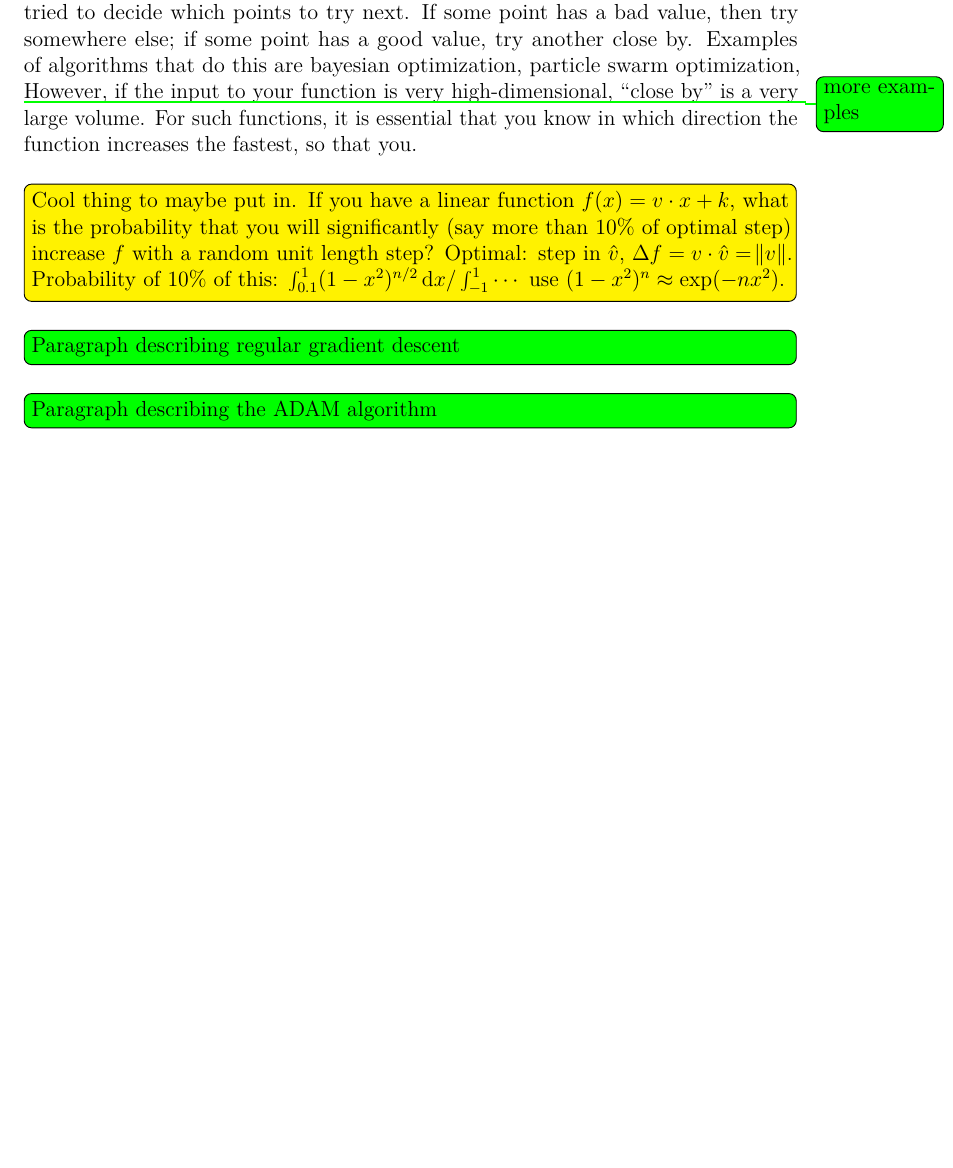
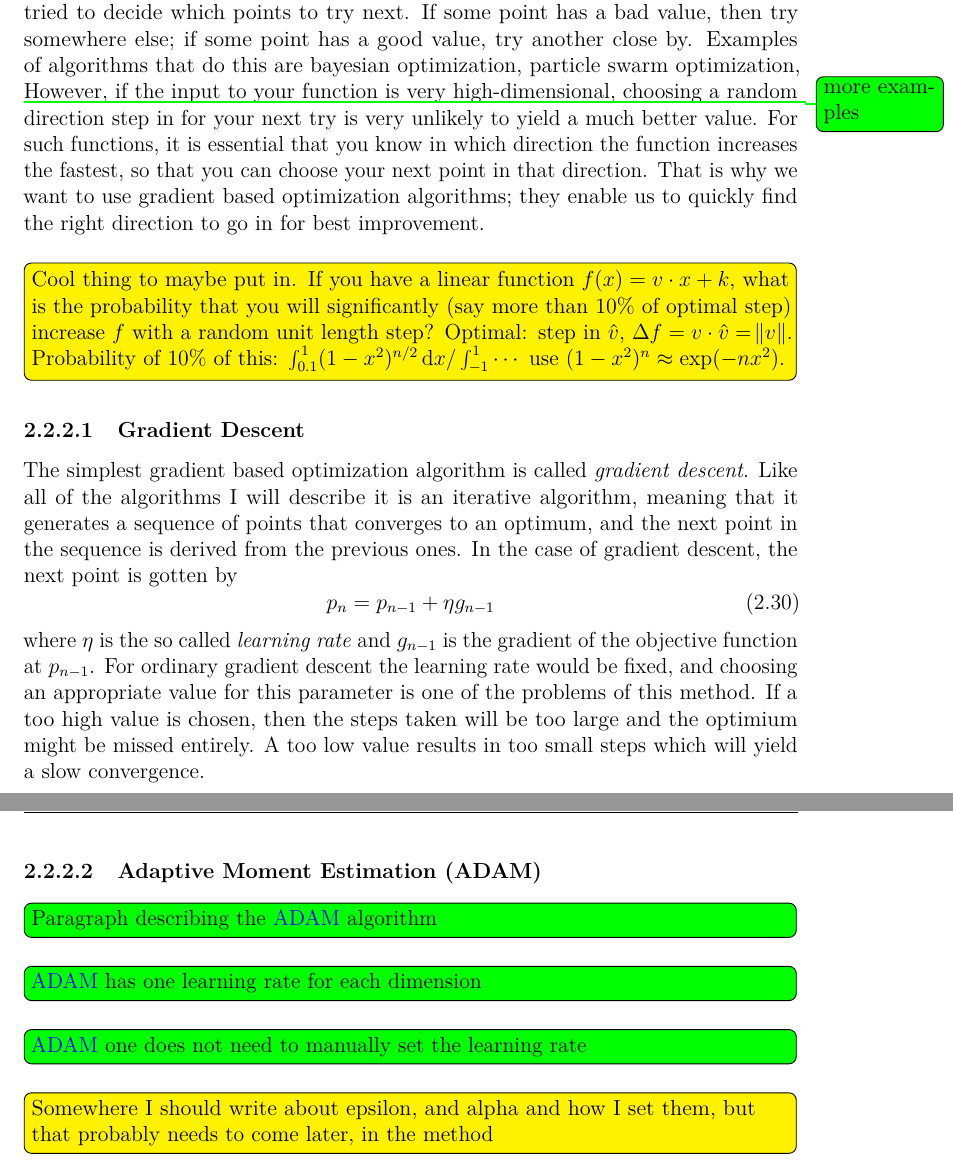
Before and after one commit to hamdav/masters-thesis, a LaTeX thesis (main.tex, which reads chapters/theory.tex): part of page 19 of 28 before the commit and two parts of pages 19 and 20 of 29 after it, the two joined at a grey line, cut so that both start at the same text, the shorter picture padded with empty space. Compiled offline with pdfLaTeX.

Commit message:
GD + fixes in adjoint derivation

```diff
--- a/chapters/theory.tex
+++ b/chapters/theory.tex
@@ -322,10 +320,14 @@ If some point has a bad value, then try somewhere else; if some point has a good
 value, try another close by.
 Examples of algorithms that do this are bayesian optimization, particle swarm
 optimization, \todowrt[noinline]{more examples}
-However, if the input to your function is very high-dimensional, ``close by'' is
-a very large volume.
+However, if the input to your function is very high-dimensional,
+choosing a random direction step in for your next try is very unlikely
+to yield a much better value.
 For such functions, it is essential that you know in which direction the
-function increases the fastest, so that you.
+function increases the fastest, so that you can choose your next point in that
+direction. That is why we want to use gradient based optimization algorithms;
+they enable us to quickly find the right direction to go in for best
+improvement.
 
 \tododec{%
 	Cool thing to maybe put in. If you have a linear function
@@ -338,7 +340,31 @@ function increases the fastest, so that you.
 	use $(1-x^2)^n \approx \exp(-n x^2)$.
 }
 
+\subsubsection{Gradient Descent}
 
-\todowrt{Paragraph describing regular gradient descent}
+The simplest gradient based optimization algorithm is called \emph{gradient
+descent}.
+Like all of the algorithms I will describe it is an iterative algorithm,
+meaning that it generates a sequence of points that converges to an optimum,
+and the next point in the sequence is derived from the previous ones.
+In the case of gradient descent, the next point is gotten by
+\begin{equation}
+	p_n = p_{n-1} + \eta g_{n-1}
+\end{equation}
+where $\eta$ is the so called \emph{learning rate} and $g_{n-1}$ is the gradient
+of the objective function at $p_{n-1}$.
+For ordinary gradient descent the learning rate would be fixed,
+and choosing an appropriate value for this parameter is one of the problems of
+this method.
+If a too high value is chosen, then the steps taken will be too large and the
+optimium might be missed entirely.
+A too low value results in too small steps which will yield a slow convergence.
 
-\todowrt{Paragraph describing the ADAM algorithm}
+\subsubsection{Adaptive Moment Estimation (ADAM)}
+
+\todowrt{Paragraph describing the \gls{adam} algorithm}
+
+\todowrt{\gls{adam} has one learning rate for each dimension}
+\todowrt{\gls{adam} one does not need to manually set the learning rate}
+\tododec{Somewhere I should write about epsilon, and alpha and how I set them,
+but that probably needs to come later, in the method}
```
Also changed, not shown: main.pdf, chapters/theory.tex (40 more changed lines).
